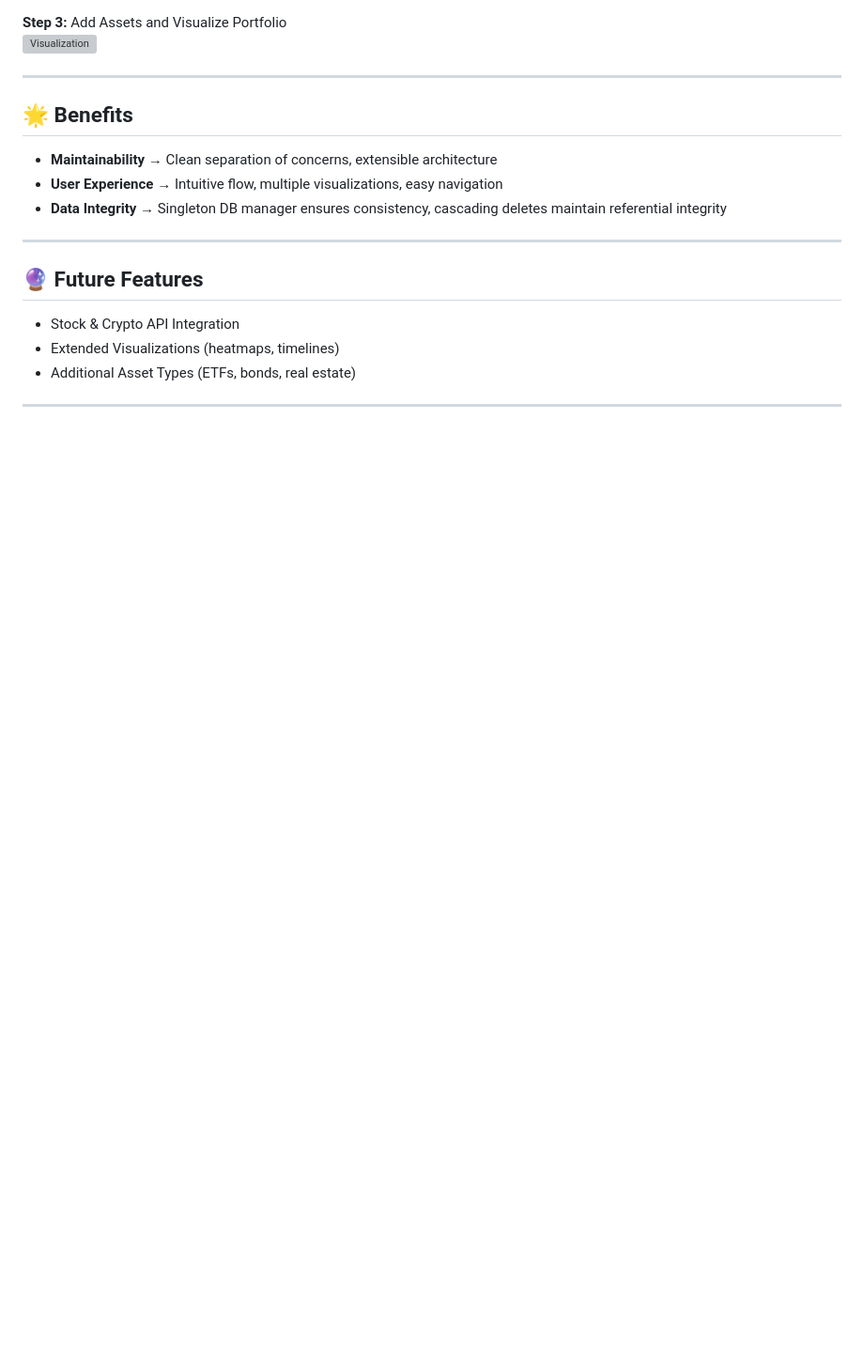
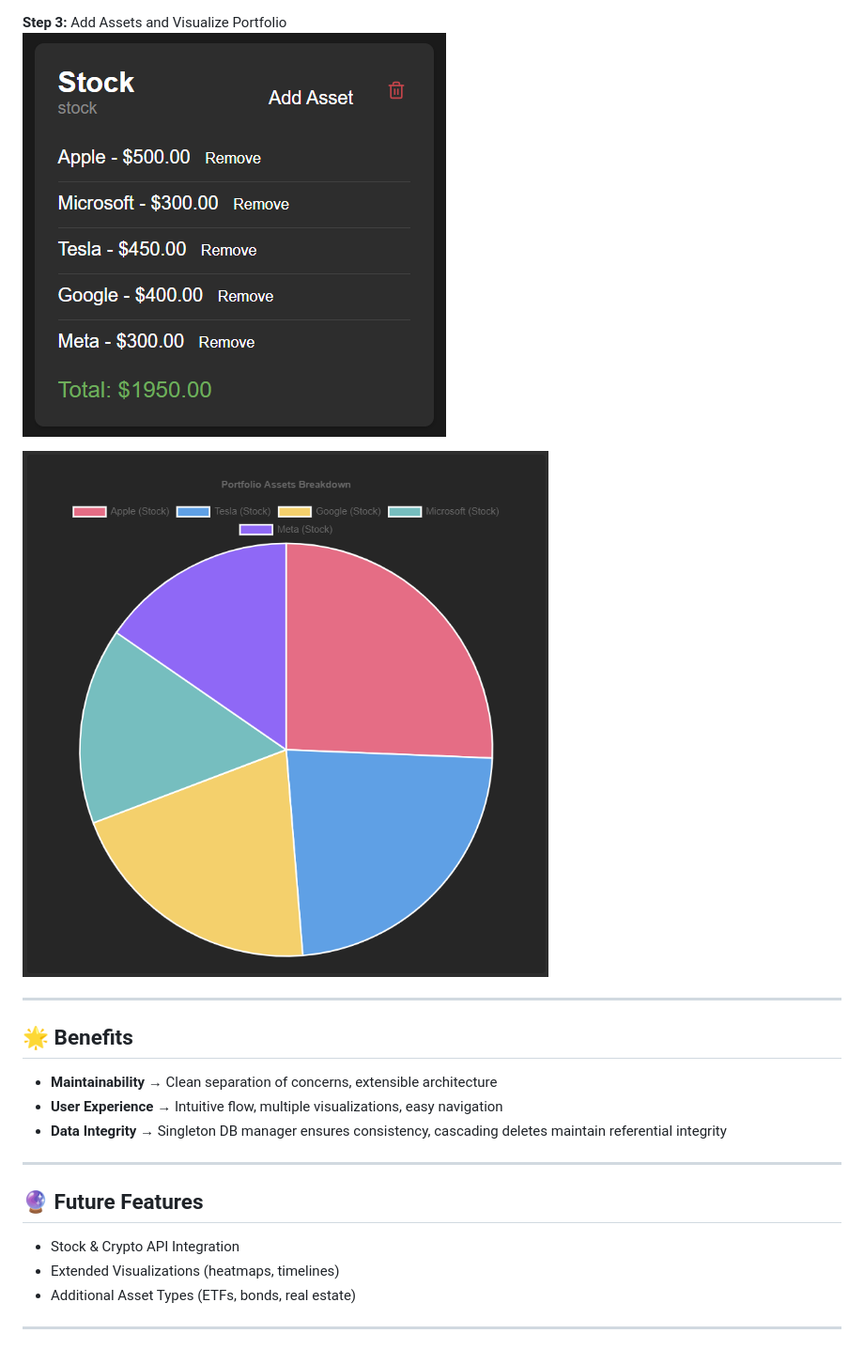
Before and after one commit to Atharvappatil01/PortFolioPro-finance, a Markdown page: README.md, the part around one of its changes. Shown at 94% size. Drawn GitHub-style; blank space fills up the shorter version; grey boxes are pictures that could not be loaded.

```diff
--- a/README.md
+++ b/README.md
@@ -122,6 +124,8 @@ Run `app/database/clear_db.sql` inside pgAdmin or psql.
 
 **Step 3:** Add Assets and Visualize Portfolio
-![Visualization](./pie_chart_updated.png)
+![Visualization](./images/stocks.png)
+
+![Visualization](./images/pie_chart.png)
 
 ---
 
```
Also changed, not shown: other parts of README.md (+5 -3 lines).
